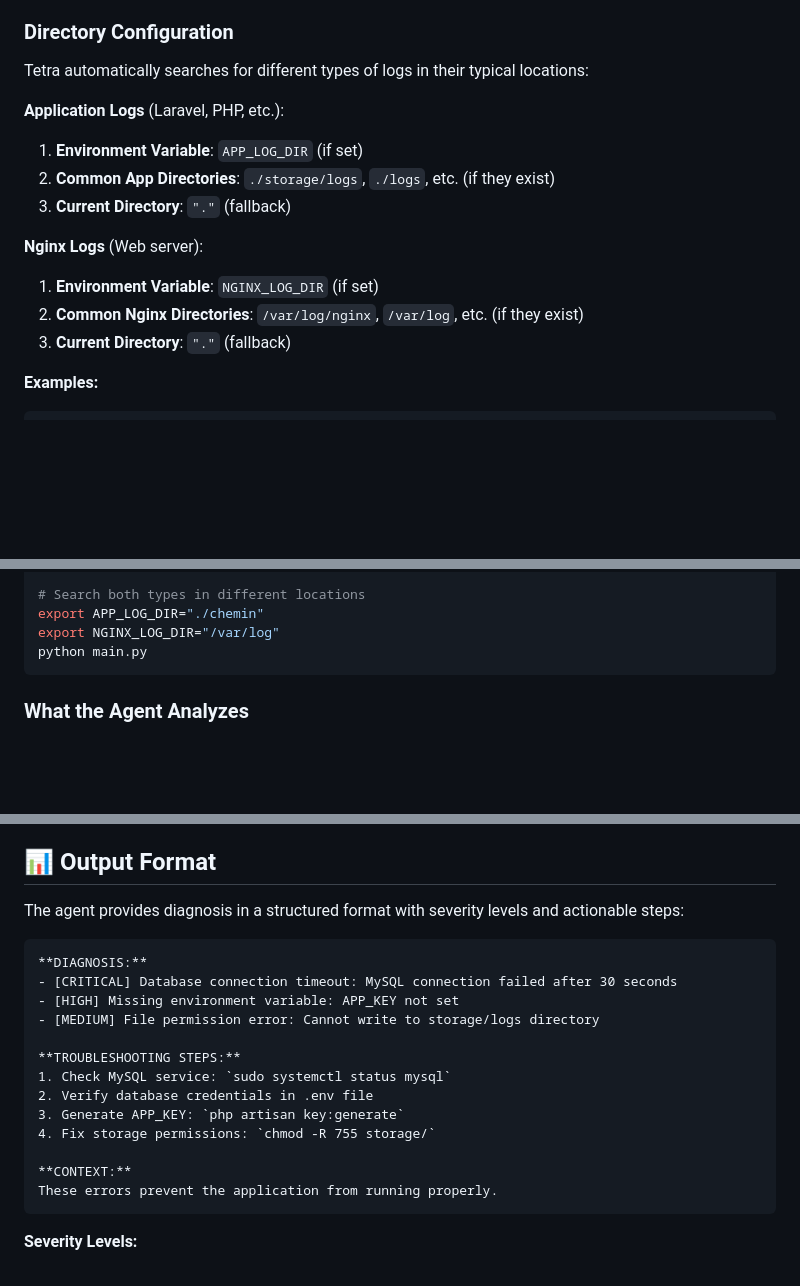
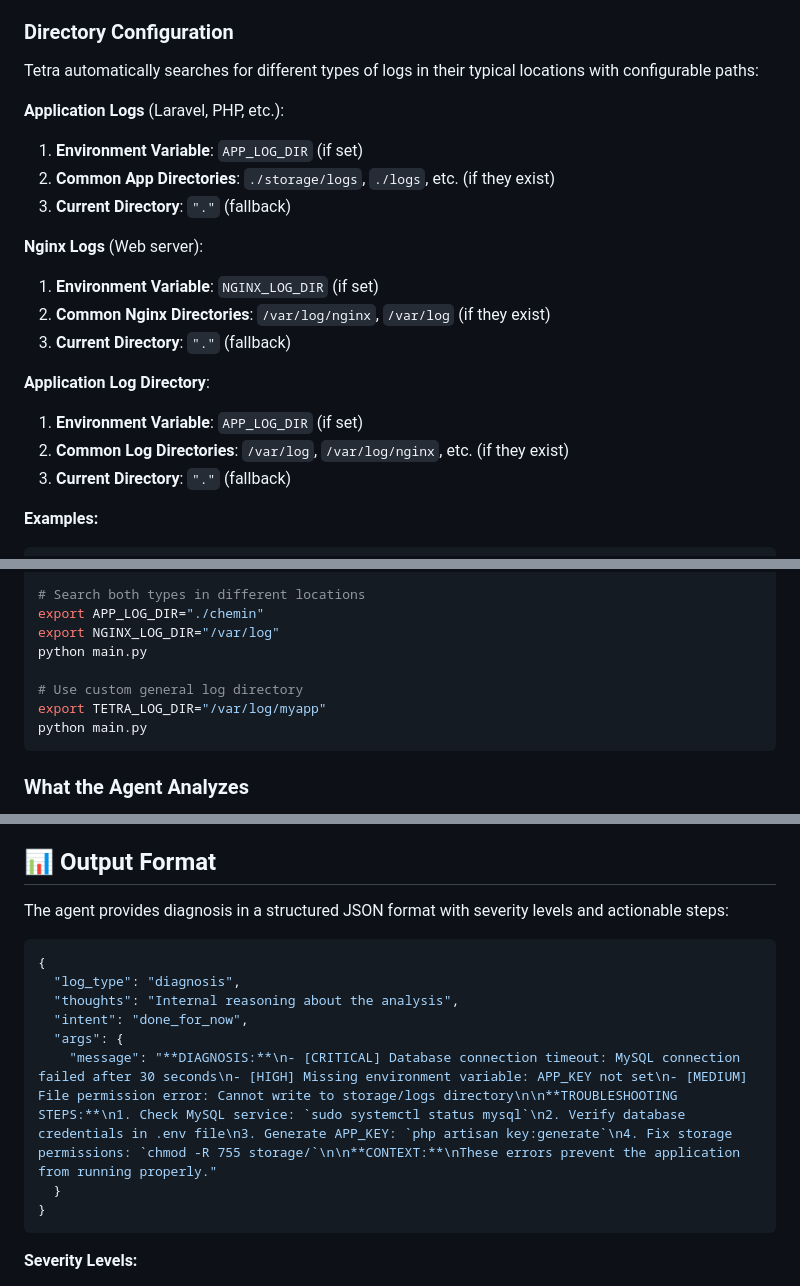
Before and after one commit to LatifahFall/Troubleshooting-Agent, a Markdown page: README.md, 3 parts joined by grey strips. Rendered like a GitHub page; blank space fills up the shorter version.

````diff
--- a/README.md
+++ b/README.md
@@ -69,7 +78,7 @@ The agent follows a mandatory workflow:
 
 ### Directory Configuration
 
-Tetra automatically searches for different types of logs in their typical locations:
+Tetra automatically searches for different types of logs in their typical locations with configurable paths:
 
 **Application Logs** (Laravel, PHP, etc.):
 1. **Environment Variable**: `APP_LOG_DIR` (if set)
@@ -78,7 +87,12 @@ Tetra automatically searches for different types of logs in their typical locati
 
 **Nginx Logs** (Web server):
 1. **Environment Variable**: `NGINX_LOG_DIR` (if set)
-2. **Common Nginx Directories**: `/var/log/nginx`, `/var/log`, etc. (if they exist)
+2. **Common Nginx Directories**: `/var/log/nginx`, `/var/log` (if they exist)
+3. **Current Directory**: `"."` (fallback)
+
+**Application Log Directory**:
+1. **Environment Variable**: `APP_LOG_DIR` (if set)
+2. **Common Log Directories**: `/var/log`, `/var/log/nginx`, etc. (if they exist)
 3. **Current Directory**: `"."` (fallback)
 
 **Examples:**
@@ -97,6 +111,10 @@ python main.py
 # Search both types in different locations
 export APP_LOG_DIR="./chemin"
 export NGINX_LOG_DIR="/var/log"
+python main.py
+
+# Use custom general log directory
+export TETRA_LOG_DIR="/var/log/myapp"
 python main.py
 ```
 
@@ -119,22 +137,17 @@ python main.py
 
 ## 📊 Output Format
 
-The agent provides diagnosis in a structured format with severity levels and actionable steps:
+The agent provides diagnosis in a structured JSON format with severity levels and actionable steps:
 
-```
-**DIAGNOSIS:**
-- [CRITICAL] Database connection timeout: MySQL connection failed after 30 seconds
-- [HIGH] Missing environment variable: APP_KEY not set
-- [MEDIUM] File permission error: Cannot write to storage/logs directory
-
-**TROUBLESHOOTING STEPS:**
-1. Check MySQL service: `sudo systemctl status mysql`
-2. Verify database credentials in .env file
-3. Generate APP_KEY: `php artisan key:generate`
-4. Fix storage permissions: `chmod -R 755 storage/`
-
-**CONTEXT:**
-These errors prevent the application from running properly.
+```json
+{
+  "log_type": "diagnosis",
+  "thoughts": "Internal reasoning about the analysis",
+  "intent": "done_for_now",
+  "args": {
+    "message": "**DIAGNOSIS:**\n- [CRITICAL] Database connection timeout: MySQL connection failed after 30 seconds\n- [HIGH] Missing environment variable: APP_KEY not set\n- [MEDIUM] File permission error: Cannot write to storage/logs directory\n\n**TROUBLESHOOTING STEPS:**\n1. Check MySQL service: `sudo systemctl status mysql`\n2. Verify database credentials in .env file\n3. Generate APP_KEY: `php artisan key:generate`\n4. Fix storage permissions: `chmod -R 755 storage/`\n\n**CONTEXT:**\nThese errors prevent the application from running properly."
+  }
+}
 ```
 
 **Severity Levels:**
````
Also changed, not shown: other parts of README.md (+60 -22 lines).
